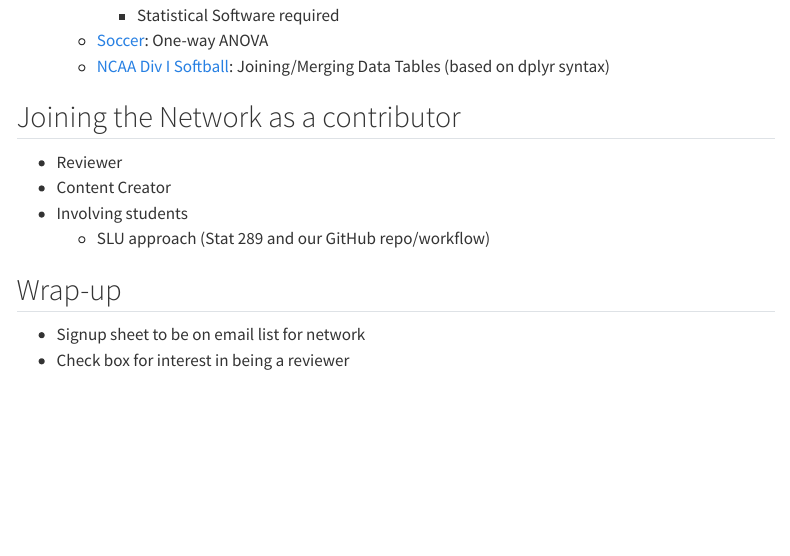
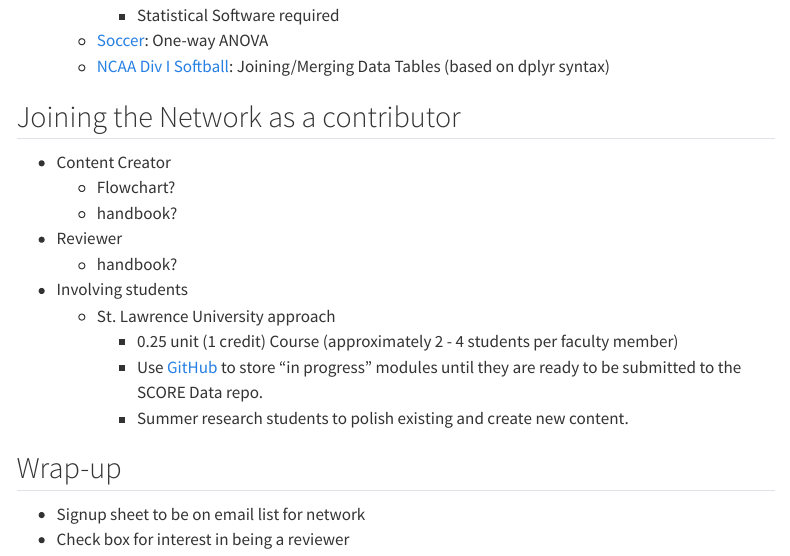
Before and after one commit to iramler/uscots2023_score, a Quarto document (index.qmd): the page in a window 1100 px wide, from 1500 px down. Rendered offline with R 4.5, knitr and Pandoc in place of Quarto, with nearby package versions; menus at the side of the page are left out.

Commit message:
webpage update

```diff
--- a/index.qmd
+++ b/index.qmd
@@ -105,10 +105,16 @@ Time: 60
 
 ##	Joining the Network as a contributor
 
+- Content Creator
+    - Flowchart?
+    - handbook?
 - Reviewer
-- Content Creator
+    - handbook?
 - Involving students
-    - SLU approach (Stat 289 and our GitHub repo/workflow)
+    - St. Lawrence University approach
+        - 0.25 unit (1 credit) Course (approximately 2 - 4 students per faculty member)
+        - Use [GitHub](https://github.com/iramler/slu_score){target="_blank"} to store "in progress" modules until they are ready to be submitted to the SCORE Data repo.
+        - Summer research students to polish existing and create new content.
 
 <!--
 Time: 70
```
Also changed, not shown: docs/search.json, 1 other file.
